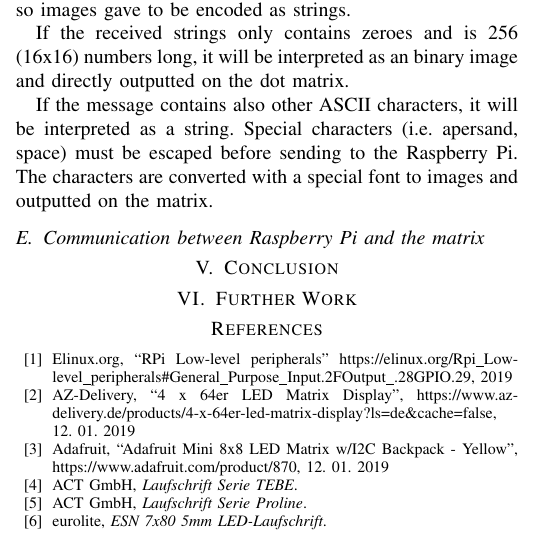
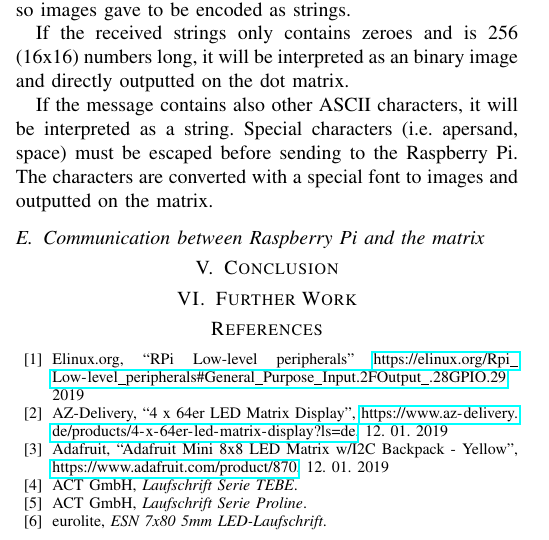
Before and after one commit to DanielHipp/mobileComputing_Raspberry, a LaTeX paper (docs/MobileComputing-Paper.tex): part of one column of page 2 of 2, cut so that both start at the same text. Compiled offline with pdfLaTeX; a missing font is replaced by an installed copy or a similar font; a LaTeX package or settings file that is missing is left out.

Commit message:
Made the urls clickable

```diff
--- a/docs/MobileComputing-Paper.tex
+++ b/docs/MobileComputing-Paper.tex
@@ -7,6 +7,7 @@
 \usepackage{graphicx}
 \usepackage{textcomp}
 \usepackage{xcolor}
+\usepackage{hyperref}
 \def\BibTeX{{\rm B\kern-.05em{\sc i\kern-.025em b}\kern-.08em
     T\kern-.1667em\lower.7ex\hbox{E}\kern-.125emX}}
 \begin{document}
@@ -123,9 +124,9 @@ If the message contains also other ASCII characters, it will be interpreted as a
 
 %%--- Write text above here, all references below here ---%%
 \begin{thebibliography}{00}
-\bibitem{b0} Elinux.org, ``RPi Low-level peripherals'' https://elinux.org/Rpi\_Low-level\_peripherals\#General\_Purpose\_Input.2FOutput\_.28GPIO.29, 2019
-\bibitem{b1} AZ-Delivery, ``4 x 64er LED Matrix Display'', https://www.az-delivery.de/products/4-x-64er-led-matrix-display?ls=de\&cache=false, 12. 01. 2019
-\bibitem{b2} Adafruit, ``Adafruit Mini 8x8 LED Matrix w/I2C Backpack - Yellow'', https://www.adafruit.com/product/870, 12. 01. 2019
+\bibitem{b0} Elinux.org, ``RPi Low-level peripherals'' \url{https://elinux.org/Rpi_Low-level_peripherals#General_Purpose_Input.2FOutput_.28GPIO.29}, 2019
+\bibitem{b1} AZ-Delivery, ``4 x 64er LED Matrix Display'', \url{https://www.az-delivery.de/products/4-x-64er-led-matrix-display?ls=de}, 12. 01. 2019
+\bibitem{b2} Adafruit, ``Adafruit Mini 8x8 LED Matrix w/I2C Backpack - Yellow'', \url{https://www.adafruit.com/product/870}, 12. 01. 2019
 \bibitem{ledtebe}
   ACT GmbH,
   \textit{Laufschrift Serie TEBE}.
```
